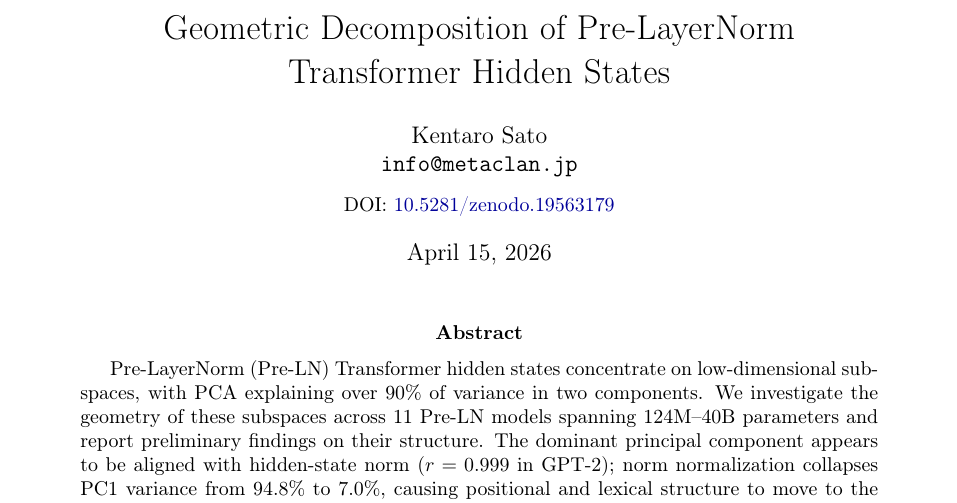
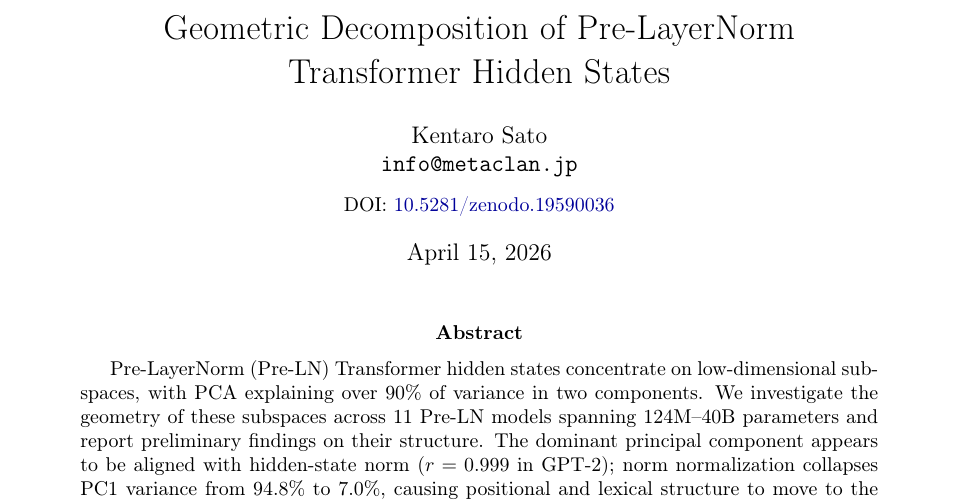
Before and after one commit to metaSATOKEN/manifold_topology_experiment, a LaTeX paper (paper/the_arc_and_its_thickness.tex): part of page 1 of 23, cut so that both start at the same text. Compiled offline with pdfLaTeX.

Commit message:
Update DOI to 10.5281/zenodo.19590036 (new Zenodo account)
Replaced in: paper tex/pdf, README, ZENODO_DESCRIPTION, CITATION.cff

Co-Authored-By: Claude Opus 4.6 (1M context) <noreply@anthropic.com>

```diff
--- a/paper/the_arc_and_its_thickness.tex
+++ b/paper/the_arc_and_its_thickness.tex
@@ -26,7 +26,7 @@
 \author{
     Kentaro Sato\\
     \texttt{info@metaclan.jp}\\[0.5em]
-    \small DOI: \href{https://doi.org/10.5281/zenodo.19563179}{10.5281/zenodo.19563179}
+    \small DOI: \href{https://doi.org/10.5281/zenodo.19590036}{10.5281/zenodo.19590036}
 }
 
 \date{April 15, 2026}
```
Also changed, not shown: ZENODO_DESCRIPTION.md (+1 -1 lines), README.md, paper/the_arc_and_its_thickness.pdf, 1 other file.
